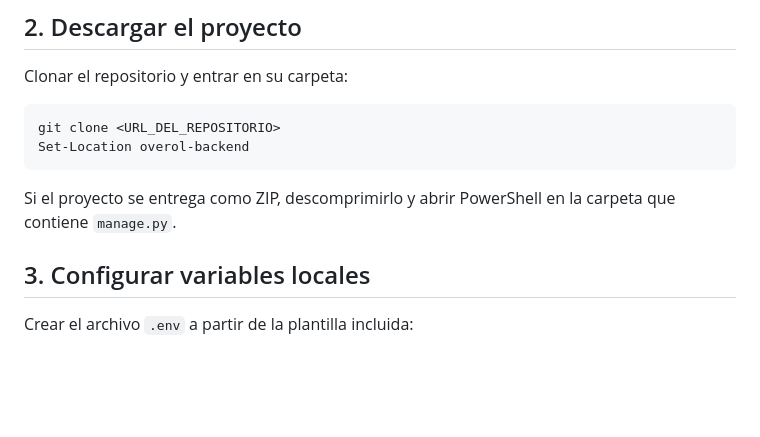
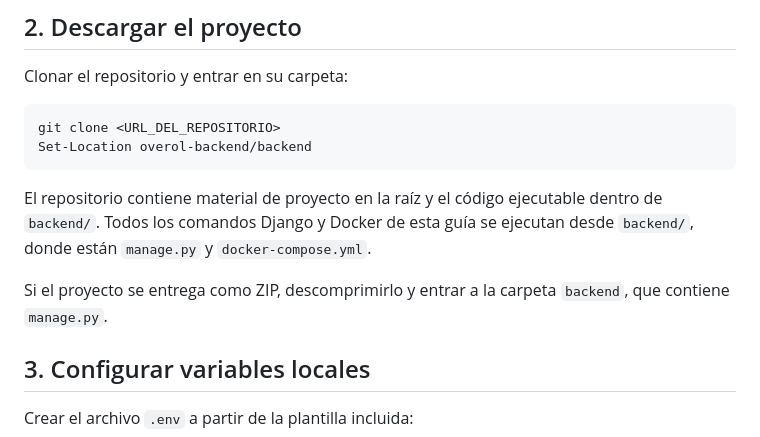
Before and after one commit to Nef-Solutions/NXBe, a Markdown page: backend/documentacion/instalacion.md, the part around the change. GitHub-like rendering; blank space fills up the shorter version.

Commit message:
Organizar backend y actualizar documentación

````diff
--- a/backend/documentacion/instalacion.md
+++ b/backend/documentacion/instalacion.md
@@ -21,10 +21,12 @@ Clonar el repositorio y entrar en su carpeta:
 
 ```powershell
 git clone <URL_DEL_REPOSITORIO>
-Set-Location overol-backend
+Set-Location overol-backend/backend
 ```
 
-Si el proyecto se entrega como ZIP, descomprimirlo y abrir PowerShell en la carpeta que contiene `manage.py`.
+El repositorio contiene material de proyecto en la raíz y el código ejecutable dentro de `backend/`. Todos los comandos Django y Docker de esta guía se ejecutan desde `backend/`, donde están `manage.py` y `docker-compose.yml`.
+
+Si el proyecto se entrega como ZIP, descomprimirlo y entrar a la carpeta `backend`, que contiene `manage.py`.
 
 ## 3. Configurar variables locales
 
````
Also changed, not shown: backend/readme.md (deleted, +0 -129 lines), readme.md (added, +34 -0 lines).
